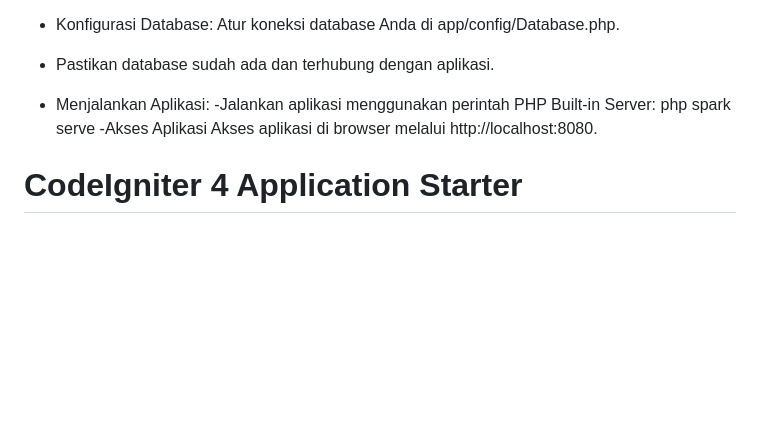
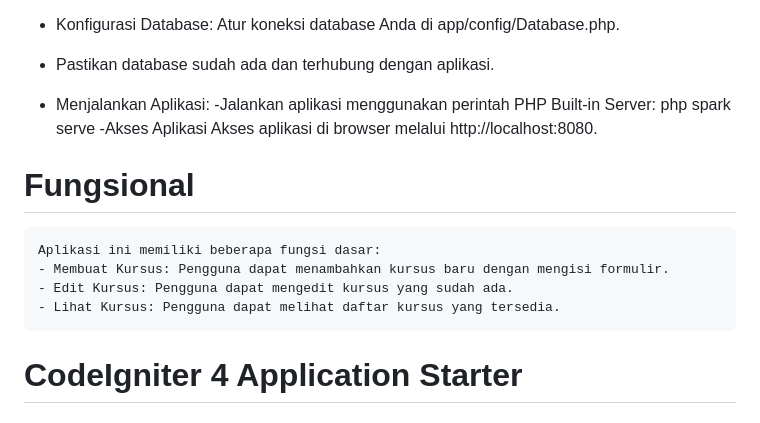
Before and after one commit to fahrulisalmi/32602300056_Fahrul-Islami-Arsya-Feri, a Markdown page: README.md, the part around the change. GitHub-like rendering; blank space fills up the shorter version.

Commit message:
Menambahkan catatan tambahan pada README

```diff
--- a/README.md
+++ b/README.md
@@ -34,6 +34,11 @@
     -Akses Aplikasi
         Akses aplikasi di browser melalui http://localhost:8080.
 
+# Fungsional
+    Aplikasi ini memiliki beberapa fungsi dasar:
+    - Membuat Kursus: Pengguna dapat menambahkan kursus baru dengan mengisi formulir.
+    - Edit Kursus: Pengguna dapat mengedit kursus yang sudah ada.
+    - Lihat Kursus: Pengguna dapat melihat daftar kursus yang tersedia.
 # CodeIgniter 4 Application Starter
 
 ## What is CodeIgniter?
```
